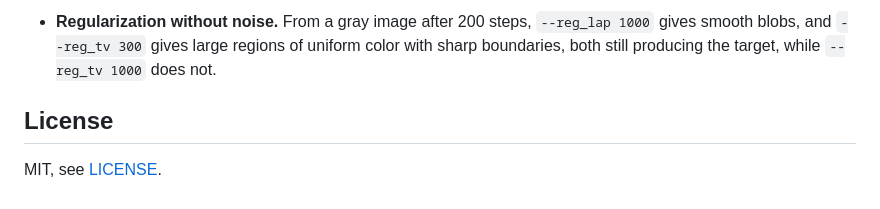
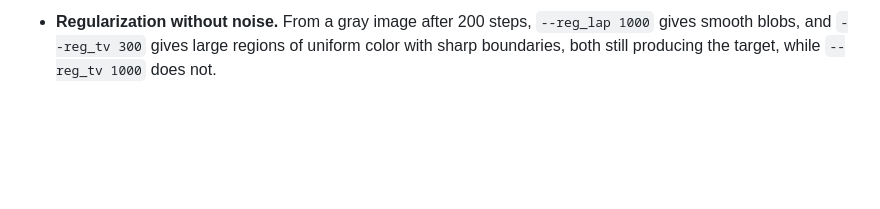
Before and after one commit to pkarnakov/metamers, a Markdown page: README.md, the part around the change. Rendered like a GitHub page; blank space fills up the shorter version.

Commit message:
README: remove license section

```diff
--- a/README.md
+++ b/README.md
@@ -415,7 +415,3 @@ original, `pixel`, and `multigrid` with `node`.
   From a gray image after 200 steps, `--reg_lap 1000` gives smooth blobs,
   and `--reg_tv 300` gives large regions of uniform color with sharp boundaries,
   both still producing the target, while `--reg_tv 1000` does not.
-
-## License
-
-MIT, see [LICENSE](LICENSE).
```
